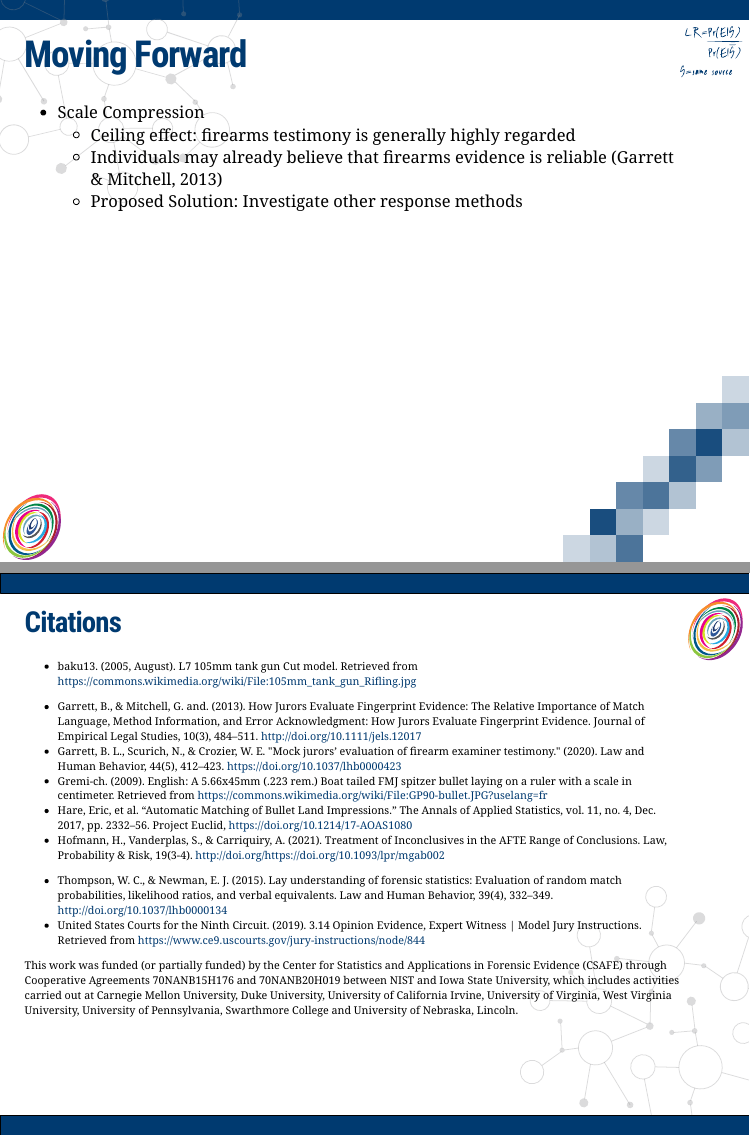
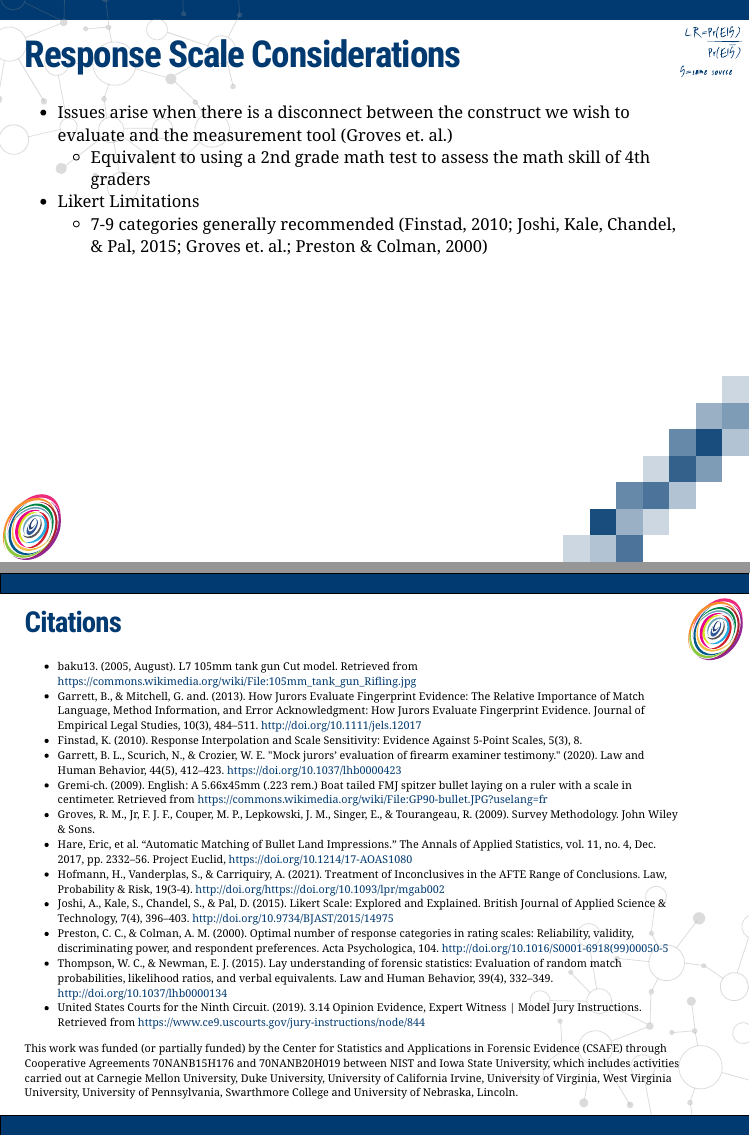
Before and after one commit to rachelesrogers/Presentations, an R Markdown document (SDSS_2024/slides.Rmd): pages 4 and 26 of 30 before the commit and pages 4 and 27 of 31 after it, joined at a grey line. Rendered offline with R 4.5, knitr and Pandoc, with nearby package versions; the slides are laid out offline by our stand-in for remark.js, each with all of its steps uncovered, in fonts that may differ from those the slides ask for, and without slide numbers, shadows or browser add-ons; some code elsewhere in the file could not run offline; a font, style sheet, LaTeX package, included part or bibliography that could not be used is replaced or left out.

Commit message:
adding citations

```diff
--- a/SDSS_2024/slides.Rmd
+++ b/SDSS_2024/slides.Rmd
@@ -146,12 +146,24 @@ rel_graph / cred_graph
 
 class: secondary-blue
 
+## Response Scale Considerations
+
+- Issues arise when there is a disconnect between the construct we wish to evaluate and the measurement tool (Groves et. al.)
+  - Equivalent to using a 2nd grade math test to assess the math skill of 4th graders
+- Likert Limitations
+  - 7-9 categories generally recommended (Finstad, 2010; Joshi, Kale, Chandel, & Pal, 2015; Groves et. al.; Preston & Colman, 2000)
+
+---
+
+class: secondary-blue
+
 ## Moving Forward
 
 - Scale Compression
   - Ceiling effect: firearms testimony is generally highly regarded
   - Individuals may already believe that firearms evidence is reliable (Garrett & Mitchell, 2013)
   - Proposed Solution: Investigate other response methods
+
 
 ---
 
@@ -993,28 +1005,18 @@ class: primary-blue
 class: primary-blue,citation-slide
 ### Citations
 - baku13. (2005, August). L7 105mm tank gun Cut model. Retrieved from https://commons.wikimedia.org/wiki/File:105mm_tank_gun_Rifling.jpg
-<!-- - Baldwin, D. P., Bajic, S. J., Morris, M., & Zamzow, D. (2014). A Study of False-Positive and False-Negative Error Rates in Cartridge Case Comparisons: Fort Belvoir, VA: Defense Technical Information Center. Retrieved from http://www.dtic.mil/docs/citations/ADA611807 -->
-<!-- - Cardwell, B. A., Henkel, L. A., Garry, M., Newman, E. J., & Foster, J. L. (2016). Nonprobative photos rapidly lead people to believe claims about their own (and other people’s) pasts. Memory & Cognition, 44(6), 883–896. http://doi.org/gn65b2 -->
-<!-- - Defense Forensic Science Center (DFSC). Information paper: modification of latent print technical reports to include statistical calculations, 2017; https://osf.io/pmkwf/ -->
-<!-- - Garrett, Brandon, Gregory Mitchell, and Nicholas Scurich. “Comparing Categorical and Probabilistic Fingerprint Evidence.” Journal of Forensic Sciences 63, no. 6 (November 2018): 1712–17. https://doi.org/10.1111/1556-4029.13797. -->
 - Garrett, B., & Mitchell, G. and. (2013). How Jurors Evaluate Fingerprint
 Evidence: The Relative Importance of Match Language, Method Information, and Error Acknowledgment: How Jurors Evaluate Fingerprint Evidence. Journal of Empirical Legal Studies, 10(3), 484–511. http://doi.org/10.1111/jels.12017
+- Finstad, K. (2010). Response Interpolation and Scale Sensitivity: Evidence Against 5-Point Scales, 5(3), 8.
 - Garrett, B. L., Scurich, N., & Crozier, W. E. "Mock jurors’ evaluation of firearm examiner testimony." (2020). Law and Human Behavior, 44(5), 412–423. https://doi.org/10.1037/lhb0000423
 - Gremi-ch. (2009). English: A 5.66x45mm (.223 rem.) Boat tailed FMJ spitzer bullet laying on a ruler with a scale in centimeter. Retrieved from https://commons.wikimedia.org/wiki/File:GP90-bullet.JPG?uselang=fr
+- Groves, R. M., Jr, F. J. F., Couper, M. P., Lepkowski, J. M., Singer, E., & Tourangeau, R. (2009). Survey Methodology. John Wiley & Sons.
 - Hare, Eric, et al. “Automatic Matching of Bullet Land Impressions.” The Annals of Applied Statistics, vol. 11, no. 4, Dec. 2017, pp. 2332–56. Project Euclid, https://doi.org/10.1214/17-AOAS1080
 - Hofmann, H., Vanderplas, S., & Carriquiry, A. (2021). Treatment of Inconclusives in the AFTE Range of Conclusions. Law, Probability & Risk, 19(3-4). http://doi.org/https://doi.org/10.1093/lpr/mgab002
-<!-- - Kellermann, K. (2013). Trial advocacy: Truthiness, falsiness, and nothingness. -->
-<!-- Jury Expert, 25, 38. -->
-<!-- - Koehler, J. J. (2001). "When are people persuaded by DNA match statistics?" Law and Human Behavior, 25(5), 493–513. http://doi.org/d82kvn -->
-<!-- - McCabe, D. P., & Castel, A. D. (2008). Seeing is believing: The effect of -->
-<!-- brain images on judgments of scientific reasoning. Cognition, 107(1), -->
-<!-- 343–352. http://doi.org/10.1016/j.cognition.2007.07.017 -->
-<!-- - PCAST. (2016). Forensic Science in Criminal Courts: Ensuring Scientific Validity of Feature Comparison Methods. President’s Council of Advisors on Science and Technology. Retrieved from https://obamawhitehouse.archives.gov/sites/default/files/microsites/ostp/PCAST/pcast_forensic_science_report_final.pdf -->
-<!-- - Schweitzer, N. J., Saks, M. J., Murphy, E. R., Roskies, A. L., Sinnott- -->
-<!-- Armstrong, W., & Gaudet, L. M. (2011). Neuroimages as evidence in -->
-<!-- a mens rea defense: No impact. Psychology, Public Policy, and Law, -->
-<!-- 17(3), 357–393. http://doi.org/10.1037/a0023581 -->
-<!-- - Swofford, H., & Champod, C. (2022). Probabilistic reporting and algorithms in forensic science: Stakeholder perspectives within the American criminal justice system. Forensic Science International: Synergy, 4, 100220. http://doi.org/gphvxj -->
+- Joshi, A., Kale, S., Chandel, S., & Pal, D. (2015). Likert Scale: Explored and Explained. British Journal of Applied Science & Technology, 7(4), 396–403. http://doi.org/10.9734/BJAST/2015/14975
+- Preston, C. C., & Colman, A. M. (2000). Optimal number of response
+categories in rating scales: Reliability, validity, discriminating power, and respondent preferences. Acta Psychologica, 104.
+http://doi.org/10.1016/S0001-6918(99)00050-5
 - Thompson, W. C., & Newman, E. J. (2015). Lay understanding of forensic statistics: Evaluation of random match probabilities, likelihood ratios, and verbal equivalents. Law and Human Behavior, 39(4), 332–349. http://doi.org/10.1037/lhb0000134
 - United States Courts for the Ninth Circuit. (2019). 3.14 Opinion Evidence, Expert Witness | Model Jury Instructions. Retrieved from https://www.ce9.uscourts.gov/jury-instructions/node/844
 
```
Also changed, not shown: 1 other file.
